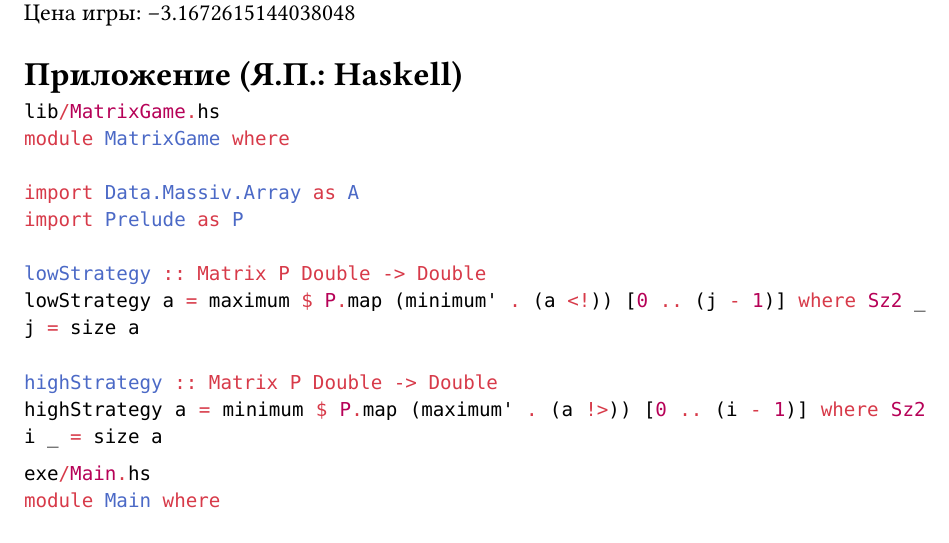
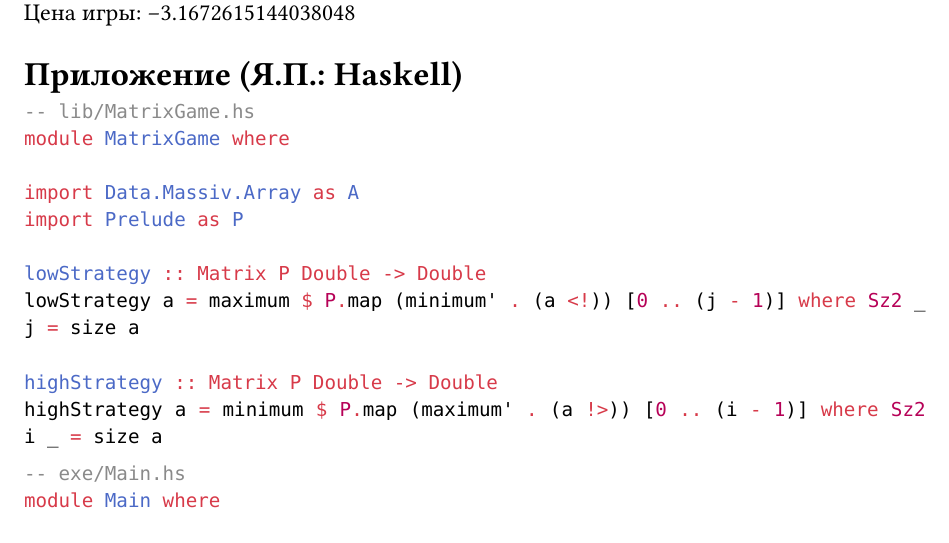
Before and after one commit to AJMC2002/opt-methods, a Typst document (matrix-game-4/report/Москера_лр4.typ): part of page 11 of 12, cut so that both start at the same text. The pictures show the PDF file matrix-game-4/report/Москера_лр4.pdf that the author committed with the source.

Commit message:
update report

````diff
--- a/matrix-game-4/report/Москера_лр4.typ
+++ b/matrix-game-4/report/Москера_лр4.typ
@@ -604,7 +604,7 @@ $ underline("Результат") $
 = Приложение (Я.П.: Haskell)
 
 ```haskell
-lib/MatrixGame.hs
+-- lib/MatrixGame.hs
 module MatrixGame where
 
 import Data.Massiv.Array as A
@@ -618,7 +618,7 @@ highStrategy a = minimum $ P.map (maximum' . (a !>)) [0 .. (i - 1)] where Sz2 i
 ```
 
 ```haskell
-exe/Main.hs
+-- exe/Main.hs
 module Main where
 
 import Data.Massiv.Array as A
````
Also changed, not shown: matrix-game-4/report/Москера_лр4.pdf.
